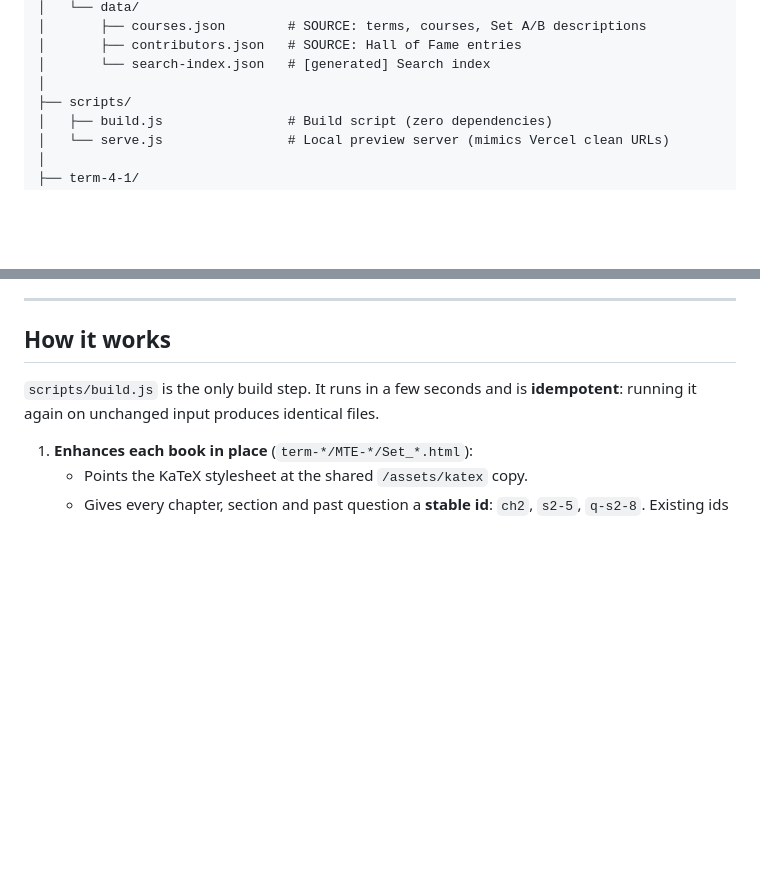
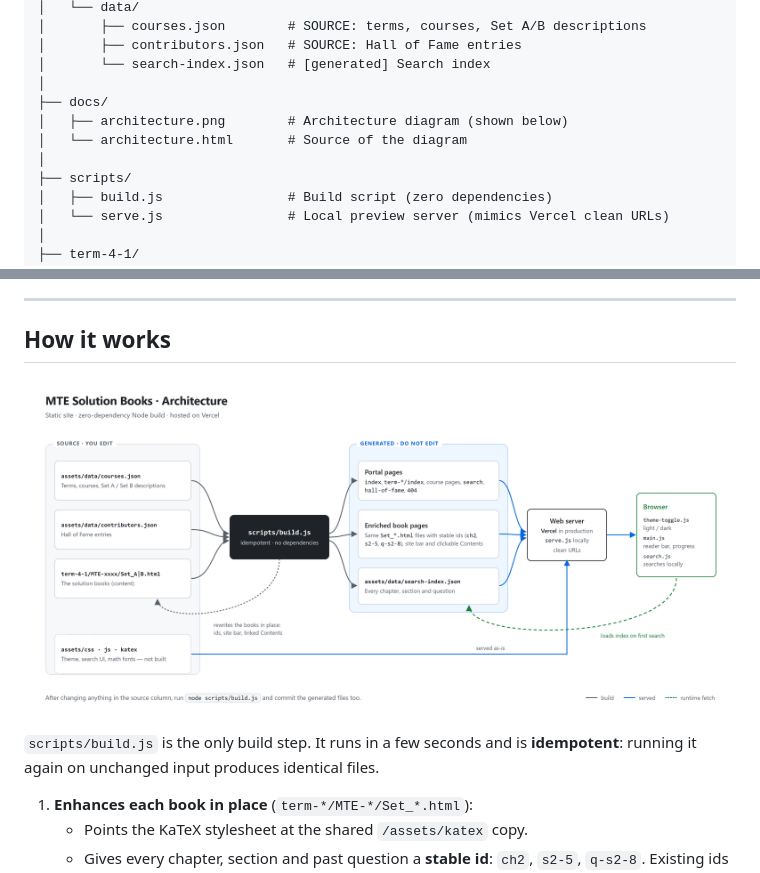
Before and after one commit to shouptick005/2131005, a Markdown page: README.md, 2 parts joined by grey strips. GitHub-like rendering; pictures changed too: docs/architecture.png (added); blank space fills up the shorter version.

```diff
--- a/README.md
+++ b/README.md
@@ -107,6 +107,10 @@ node scripts/serve.js 3000   # preview at http://localhost:3000
 │       ├── contributors.json   # SOURCE: Hall of Fame entries
 │       └── search-index.json   # [generated] Search index
 │
+├── docs/
+│   ├── architecture.png        # Architecture diagram (shown below)
+│   └── architecture.html       # Source of the diagram
+│
 ├── scripts/
 │   ├── build.js                # Build script (zero dependencies)
 │   └── serve.js                # Local preview server (mimics Vercel clean URLs)
@@ -128,6 +132,8 @@ node scripts/serve.js 3000   # preview at http://localhost:3000
 ---
 
 ## How it works
+
+![Architecture: source files go through scripts/build.js to produce the portal pages, enriched books and search index, which the web server sends to the browser](docs/architecture.png)
 
 `scripts/build.js` is the only build step. It runs in a few seconds and is **idempotent**: running it again on unchanged input produces identical files.
 
```
Also changed, not shown: PROJECT_INSTRUCTIONS.md (+4 -0 lines), 2 other files.
